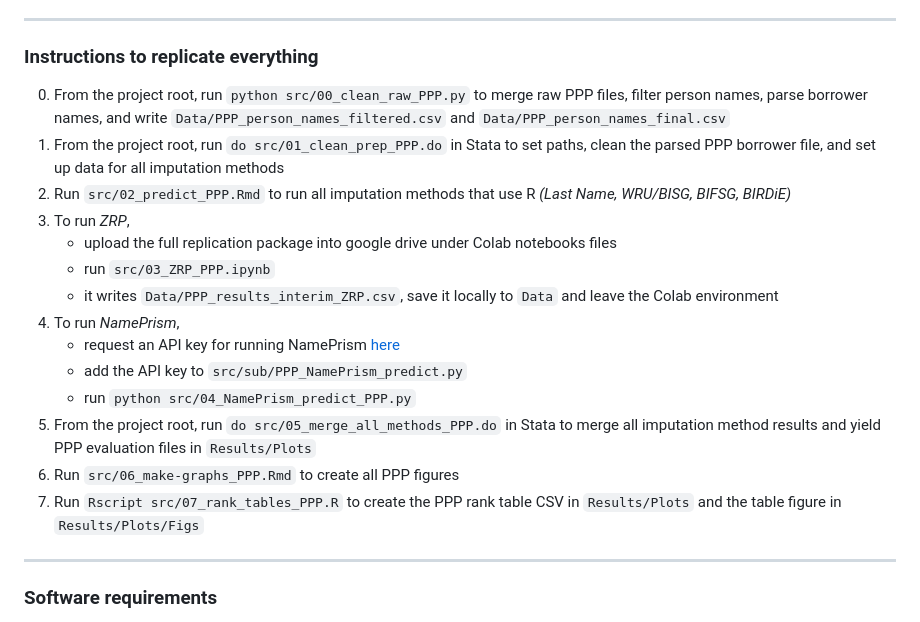
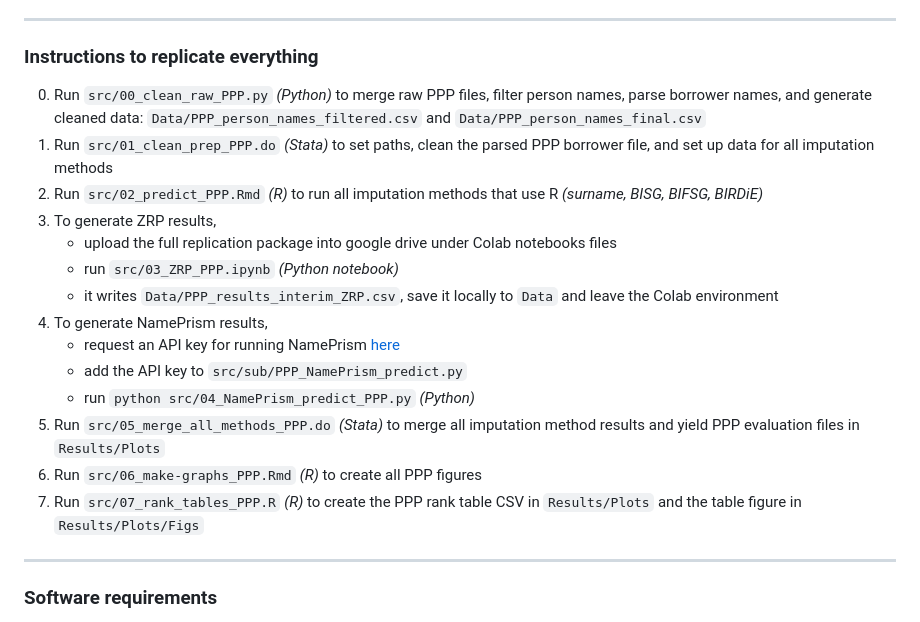
Before and after one commit to apalbright/imputing_race, a Markdown page: README.md, the part around the change. Rendered like a GitHub page.

Commit message:
Update README.md
edit instructions

```diff
--- a/README.md
+++ b/README.md
@@ -29,20 +29,20 @@ All other files in `Data/` are cleaned and processed datasets.
 
 ### Instructions to replicate everything
 
-0. From the project root, run `python src/00_clean_raw_PPP.py` to merge raw PPP files, filter person names, parse borrower names, and write `Data/PPP_person_names_filtered.csv` and `Data/PPP_person_names_final.csv`
-1. From the project root, run `do src/01_clean_prep_PPP.do` in Stata to set paths, clean the parsed PPP borrower file, and set up data for all imputation methods
-2. Run `src/02_predict_PPP.Rmd` to run all imputation methods that use R *(Last Name, WRU/BISG, BIFSG, BIRDiE)*
-3. To run *ZRP*,
+0. Run `src/00_clean_raw_PPP.py` *(Python)* to merge raw PPP files, filter person names, parse borrower names, and generate cleaned data: `Data/PPP_person_names_filtered.csv` and `Data/PPP_person_names_final.csv`
+1. Run `src/01_clean_prep_PPP.do` *(Stata)* to set paths, clean the parsed PPP borrower file, and set up data for all imputation methods
+2. Run `src/02_predict_PPP.Rmd` *(R)* to run all imputation methods that use R *(surname, BISG, BIFSG, BIRDiE)*
+3. To generate ZRP results,
    - upload the full replication package into google drive under Colab notebooks files
-   - run `src/03_ZRP_PPP.ipynb`
+   - run `src/03_ZRP_PPP.ipynb` *(Python notebook)*
    - it writes `Data/PPP_results_interim_ZRP.csv`, save it locally to `Data` and leave the Colab environment
-4. To run *NamePrism*,
+4. To generate NamePrism results,
    - request an API key for running NamePrism [here](https://www.name-prism.com/api)
    - add the API key to `src/sub/PPP_NamePrism_predict.py`
-   - run `python src/04_NamePrism_predict_PPP.py`
-5. From the project root, run `do src/05_merge_all_methods_PPP.do` in Stata to merge all imputation method results and yield PPP evaluation files in `Results/Plots`
-6. Run `src/06_make-graphs_PPP.Rmd` to create all PPP figures
-7. Run `Rscript src/07_rank_tables_PPP.R` to create the PPP rank table CSV in `Results/Plots` and the table figure in `Results/Plots/Figs`
+   - run `python src/04_NamePrism_predict_PPP.py` *(Python)*
+5. Run `src/05_merge_all_methods_PPP.do` *(Stata)* to merge all imputation method results and yield PPP evaluation files in `Results/Plots`
+6. Run `src/06_make-graphs_PPP.Rmd` *(R)* to create all PPP figures
+7. Run `src/07_rank_tables_PPP.R` *(R)* to create the PPP rank table CSV in `Results/Plots` and the table figure in `Results/Plots/Figs`
 
 ---
 
```
